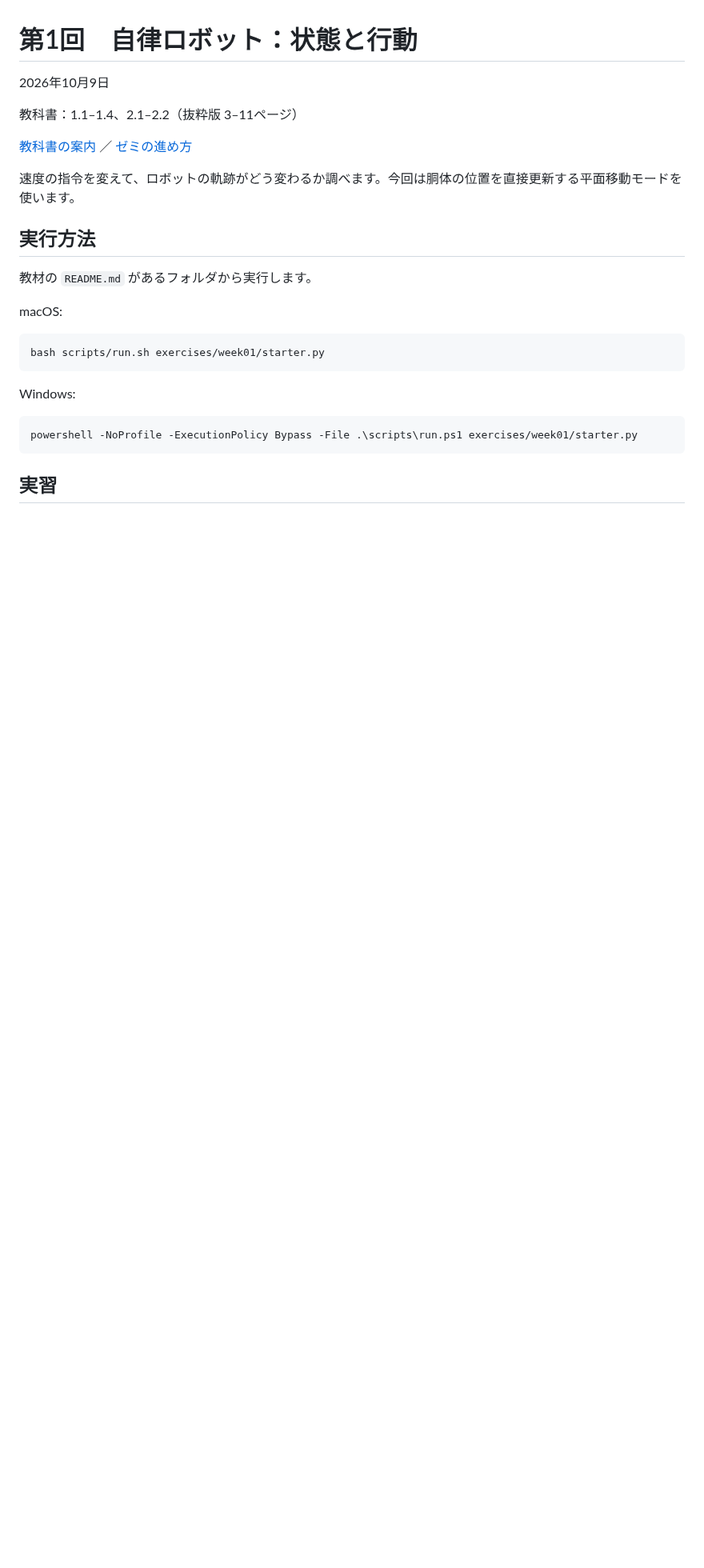
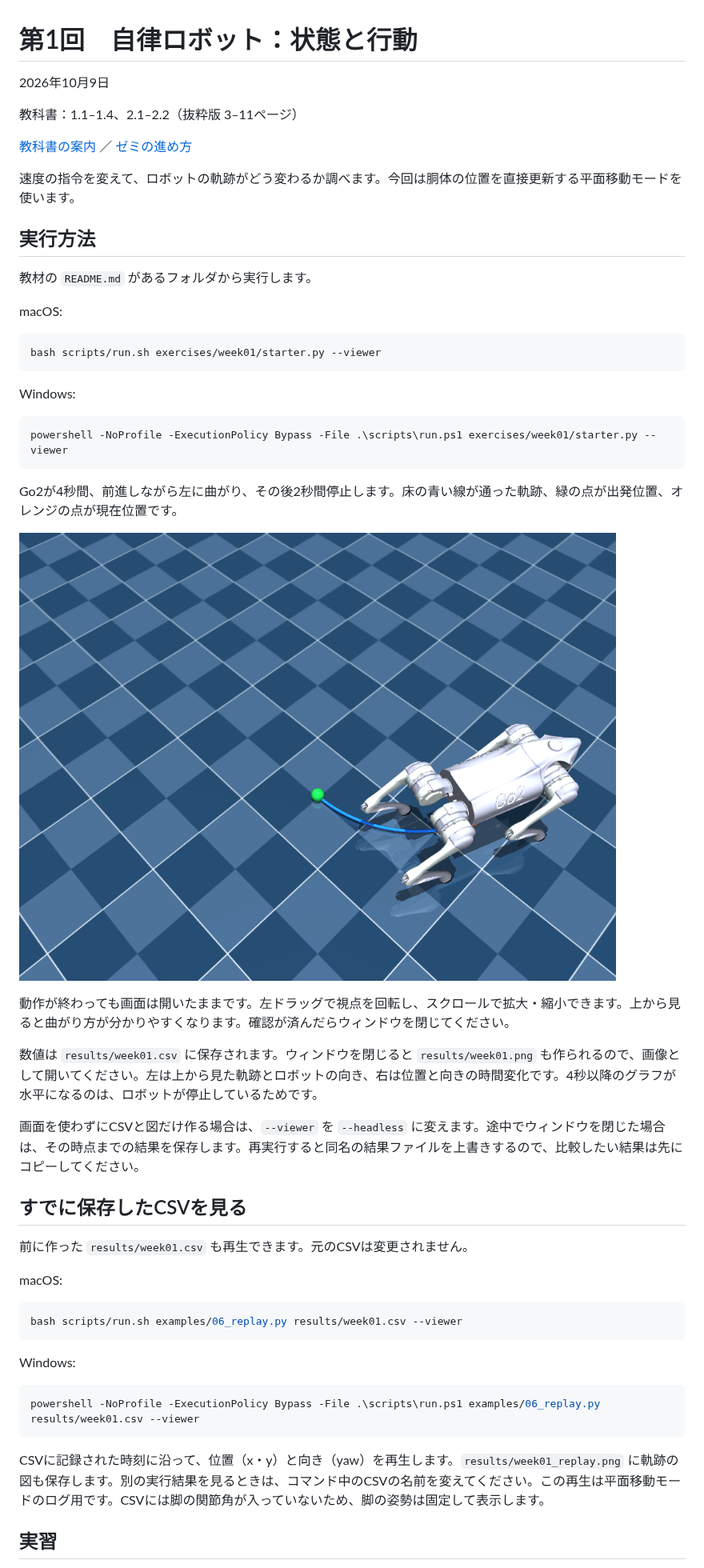
Before and after one commit to utiyama/go2-seminar, a Markdown page: exercises/week01/README.md, the part around one of its changes. Shown at 80% size. GitHub-like rendering; pictures changed too: docs/images/week01-motion.png (added); blank space fills up the shorter version.

Commit message:
Visualize week01 motion and replay saved planar CSV logs

````diff
--- a/exercises/week01/README.md
+++ b/exercises/week01/README.md
@@ -15,14 +15,42 @@
 macOS:
 
 ```bash
-bash scripts/run.sh exercises/week01/starter.py
+bash scripts/run.sh exercises/week01/starter.py --viewer
 ```
 
 Windows:
 
 ```powershell
-powershell -NoProfile -ExecutionPolicy Bypass -File .\scripts\run.ps1 exercises/week01/starter.py
+powershell -NoProfile -ExecutionPolicy Bypass -File .\scripts\run.ps1 exercises/week01/starter.py --viewer
 ```
+
+Go2が4秒間、前進しながら左に曲がり、その後2秒間停止します。床の青い線が通った軌跡、緑の点が出発位置、オレンジの点が現在位置です。
+
+![Go2の移動と床に描いた軌跡](../../docs/images/week01-motion.png)
+
+動作が終わっても画面は開いたままです。左ドラッグで視点を回転し、スクロールで拡大・縮小できます。上から見ると曲がり方が分かりやすくなります。確認が済んだらウィンドウを閉じてください。
+
+数値は `results/week01.csv` に保存されます。ウィンドウを閉じると `results/week01.png` も作られるので、画像として開いてください。左は上から見た軌跡とロボットの向き、右は位置と向きの時間変化です。4秒以降のグラフが水平になるのは、ロボットが停止しているためです。
+
+画面を使わずにCSVと図だけ作る場合は、`--viewer` を `--headless` に変えます。途中でウィンドウを閉じた場合は、その時点までの結果を保存します。再実行すると同名の結果ファイルを上書きするので、比較したい結果は先にコピーしてください。
+
+## すでに保存したCSVを見る
+
+前に作った `results/week01.csv` も再生できます。元のCSVは変更されません。
+
+macOS:
+
+```bash
+bash scripts/run.sh examples/06_replay.py results/week01.csv --viewer
+```
+
+Windows:
+
+```powershell
+powershell -NoProfile -ExecutionPolicy Bypass -File .\scripts\run.ps1 examples/06_replay.py results/week01.csv --viewer
+```
+
+CSVに記録された時刻に沿って、位置（x・y）と向き（yaw）を再生します。`results/week01_replay.png` に軌跡の図も保存します。別の実行結果を見るときは、コマンド中のCSVの名前を変えてください。この再生は平面移動モードのログ用です。CSVには脚の関節角が入っていないため、脚の姿勢は固定して表示します。
 
 ## 実習
 
````
Also changed, not shown: other parts of exercises/week01/README.md (+14 -3 lines), docs/architecture.md (+4 -0 lines), docs/student-guide.md (+5 -3 lines), 6 other files.
